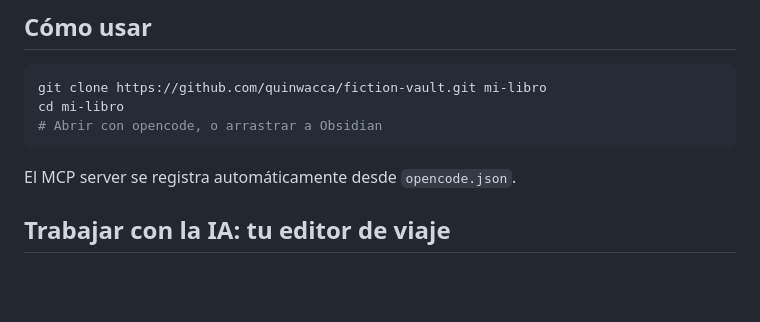
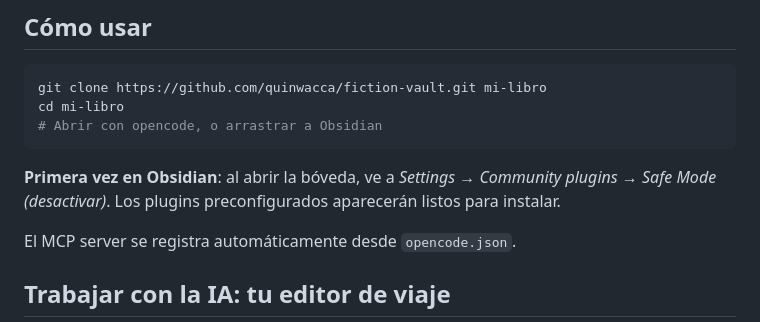
Before and after one commit to JavierGarciaCortes/fiction-vault, a Markdown page: README.md, the part around the change. Rendered like a GitHub page; blank space fills up the shorter version.

Commit message:
docs: nota sobre plugins en primera vez con Obsidian

````diff
--- a/README.md
+++ b/README.md
@@ -23,6 +23,8 @@ git clone https://github.com/quinwacca/fiction-vault.git mi-libro
 cd mi-libro
 # Abrir con opencode, o arrastrar a Obsidian
 ```
+
+**Primera vez en Obsidian**: al abrir la bóveda, ve a *Settings → Community plugins → Safe Mode (desactivar)*. Los plugins preconfigurados aparecerán listos para instalar.
 
 El MCP server se registra automáticamente desde `opencode.json`.
 
````
